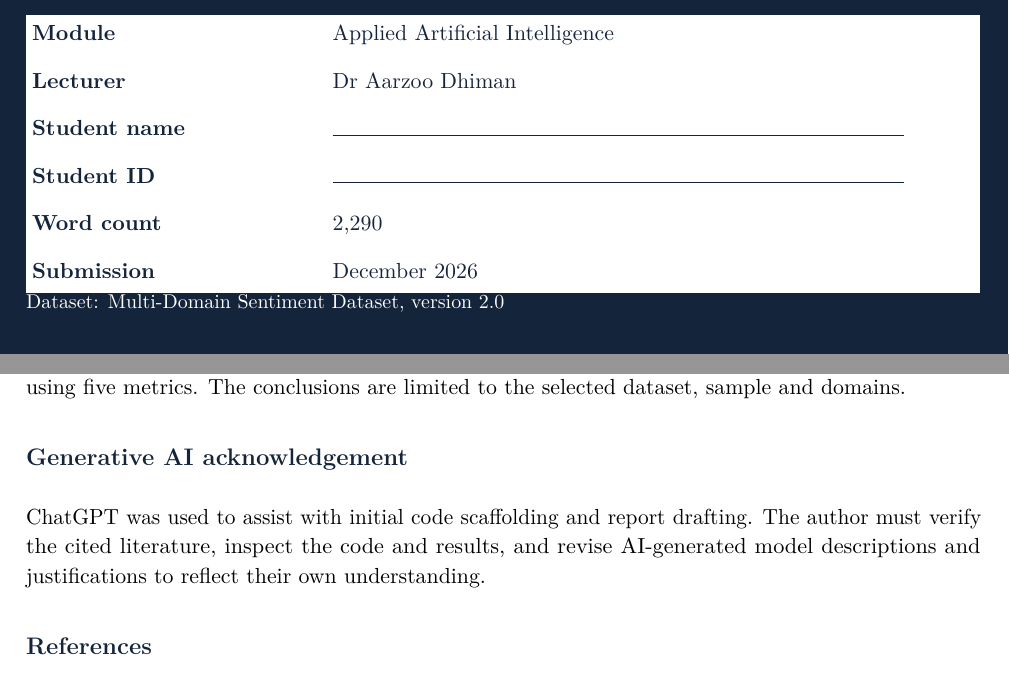
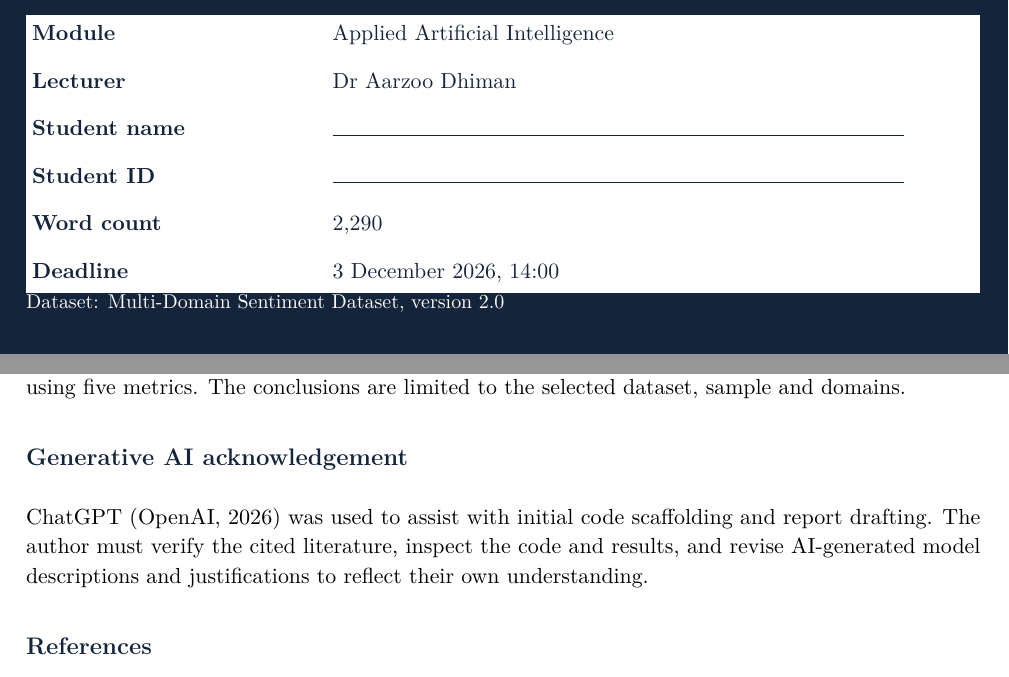
Before and after one commit to RlM100always/shamim-vai-project, a LaTeX problem sheet (assignment -1/report/main.tex): two parts of pages 1 and 7 of 8, joined at a grey line, cut so that both start at the same text. Compiled offline with pdfLaTeX.

Commit message:
Add dataset and AI citations and exact submission deadline

```diff
--- a/assignment -1/report/main.tex
+++ b/assignment -1/report/main.tex
@@ -50,7 +50,7 @@
 \textbf{Student name} & \rule{0.95\linewidth}{0.4pt}\\[0.32cm]
 \textbf{Student ID} & \rule{0.95\linewidth}{0.4pt}\\[0.32cm]
 \textbf{Word count} & \input{generated_wordcount.tex}\\[0.32cm]
-\textbf{Submission} & December 2026\\
+\textbf{Deadline} & 3 December 2026, 14:00\\
 \end{tabular}
 }}
 \vspace{0.7cm}
@@ -133,7 +133,7 @@ The confusion matrices for the refined models are saved in \texttt{results/figur
 \section{Conclusion}
 This project compares two traditional classifiers and two deep neural models for cross-domain sentiment classification. It uses Books as the source domain and evaluates transfer to DVD, Electronics and Kitchen reviews. The report records model refinement and compares baseline and refined performance using five metrics. The conclusions are limited to the selected dataset, sample and domains.
 \section*{Generative AI acknowledgement}
-ChatGPT was used to assist with initial code scaffolding and report drafting. The author must verify the cited literature, inspect the code and results, and revise AI-generated model descriptions and justifications to reflect their own understanding.
+ChatGPT (OpenAI, 2026) was used to assist with initial code scaffolding and report drafting. The author must verify the cited literature, inspect the code and results, and revise AI-generated model descriptions and justifications to reflect their own understanding.
 \begin{thebibliography}{9}
 \bibitem{blitzer}
 J. Blitzer, M. Dredze and F. Pereira (2007). \emph{Biographies, Bollywood, Boom-boxes and Blenders: Domain Adaptation for Sentiment Classification}. Proceedings of ACL, pp. 440--447. \url{https://aclanthology.org/P07-1056/}.
```
Also changed, not shown: assignment -1/report/main.tex (2 more changed lines).
